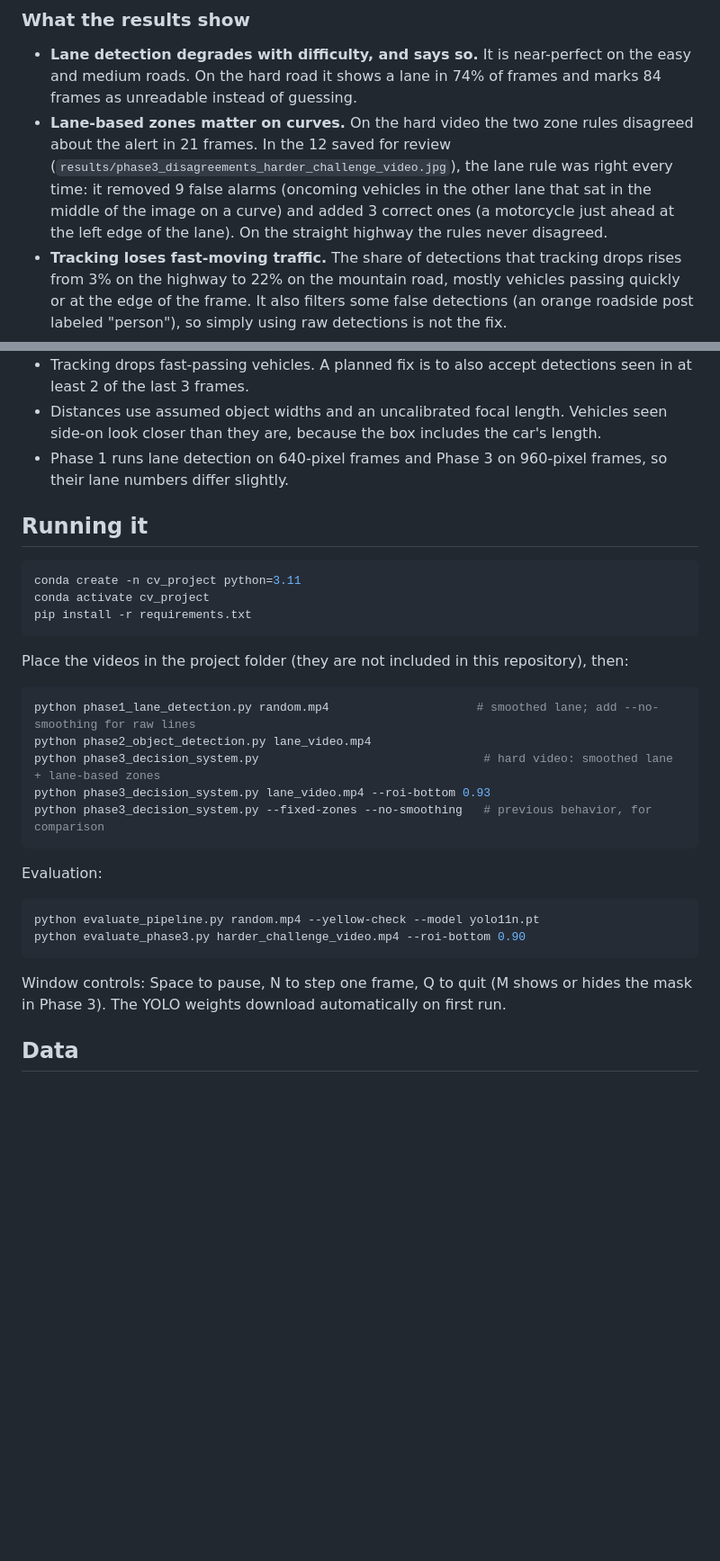
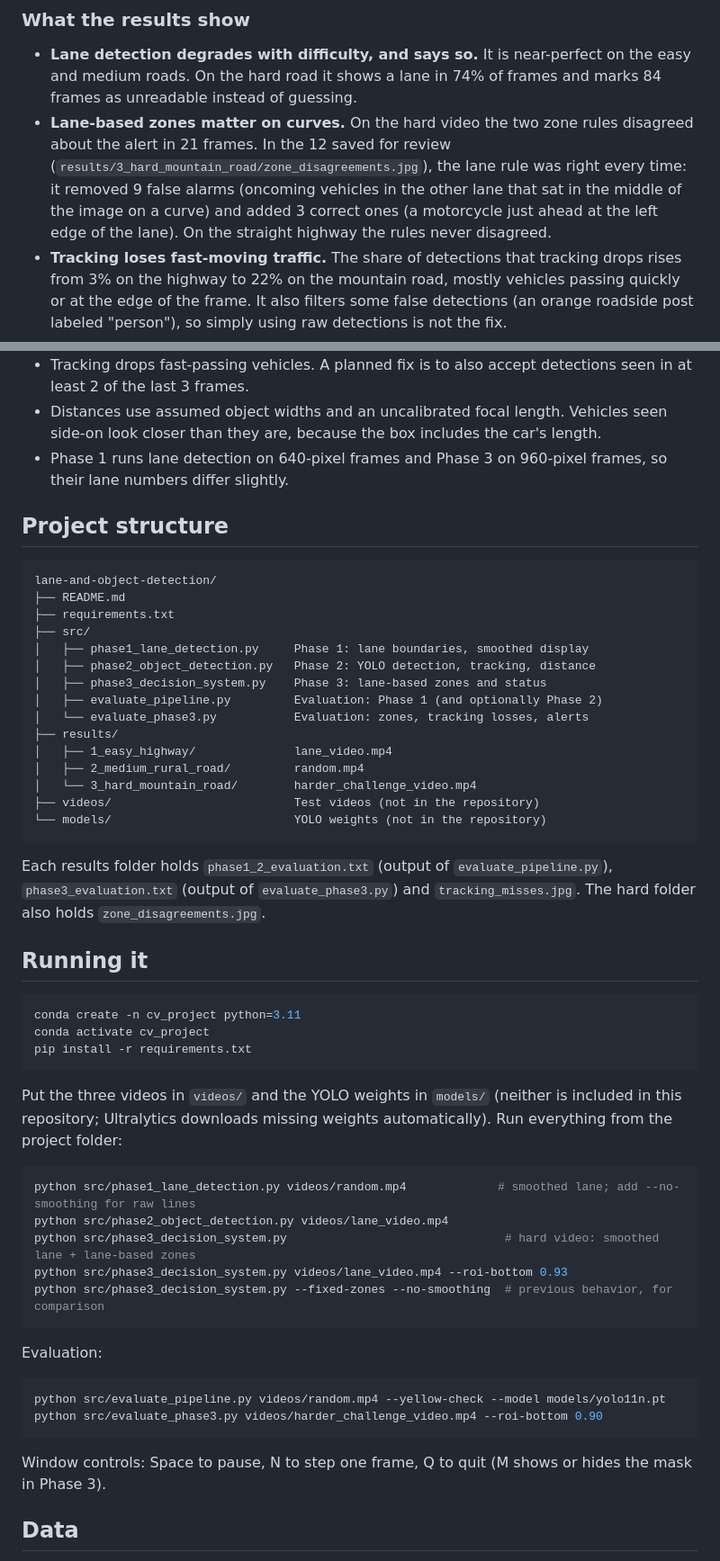
Before and after one commit to vanjaritejas/lane-and-object-detection, a Markdown page: README.md, 2 parts joined by grey strips. Shown at 90% size. Rendered like a GitHub page; blank space fills up the shorter version.

Commit message:
Organize project: src/, results by difficulty, videos/ and models/ folders

````diff
--- a/README.md
+++ b/README.md
@@ -81,7 +81,7 @@ Measured on Phase 1's 640-pixel output during development; this check is not yet
 ### What the results show
 
 - **Lane detection degrades with difficulty, and says so.** It is near-perfect on the easy and medium roads. On the hard road it shows a lane in 74% of frames and marks 84 frames as unreadable instead of guessing.
-- **Lane-based zones matter on curves.** On the hard video the two zone rules disagreed about the alert in 21 frames. In the 12 saved for review (`results/phase3_disagreements_harder_challenge_video.jpg`), the lane rule was right every time: it removed 9 false alarms (oncoming vehicles in the other lane that sat in the middle of the image on a curve) and added 3 correct ones (a motorcycle just ahead at the left edge of the lane). On the straight highway the rules never disagreed.
+- **Lane-based zones matter on curves.** On the hard video the two zone rules disagreed about the alert in 21 frames. In the 12 saved for review (`results/3_hard_mountain_road/zone_disagreements.jpg`), the lane rule was right every time: it removed 9 false alarms (oncoming vehicles in the other lane that sat in the middle of the image on a curve) and added 3 correct ones (a motorcycle just ahead at the left edge of the lane). On the straight highway the rules never disagreed.
 - **Tracking loses fast-moving traffic.** The share of detections that tracking drops rises from 3% on the highway to 22% on the mountain road, mostly vehicles passing quickly or at the edge of the frame. It also filters some false detections (an orange roadside post labeled "person"), so simply using raw detections is not the fix.
 - **Only the hard video exercises the alert logic.** The easy and medium videos never have an object in front within 15 m, so they cannot test the alerts.
 
@@ -109,6 +109,28 @@ On the hard video revision 5 is not an improvement: frames with a lane went from
 - Distances use assumed object widths and an uncalibrated focal length. Vehicles seen side-on look closer than they are, because the box includes the car's length.
 - Phase 1 runs lane detection on 640-pixel frames and Phase 3 on 960-pixel frames, so their lane numbers differ slightly.
 
+## Project structure
+
+```
+lane-and-object-detection/
+├── README.md
+├── requirements.txt
+├── src/
+│   ├── phase1_lane_detection.py     Phase 1: lane boundaries, smoothed display
+│   ├── phase2_object_detection.py   Phase 2: YOLO detection, tracking, distance
+│   ├── phase3_decision_system.py    Phase 3: lane-based zones and status
+│   ├── evaluate_pipeline.py         Evaluation: Phase 1 (and optionally Phase 2)
+│   └── evaluate_phase3.py           Evaluation: zones, tracking losses, alerts
+├── results/
+│   ├── 1_easy_highway/              lane_video.mp4
+│   ├── 2_medium_rural_road/         random.mp4
+│   └── 3_hard_mountain_road/        harder_challenge_video.mp4
+├── videos/                          Test videos (not in the repository)
+└── models/                          YOLO weights (not in the repository)
+```
+
+Each results folder holds `phase1_2_evaluation.txt` (output of `evaluate_pipeline.py`), `phase3_evaluation.txt` (output of `evaluate_phase3.py`) and `tracking_misses.jpg`. The hard folder also holds `zone_disagreements.jpg`.
+
 ## Running it
 
 ```bash
@@ -117,24 +139,24 @@ conda activate cv_project
 pip install -r requirements.txt
 ```
 
-Place the videos in the project folder (they are not included in this repository), then:
+Put the three videos in `videos/` and the YOLO weights in `models/` (neither is included in this repository; Ultralytics downloads missing weights automatically). Run everything from the project folder:
 
 ```bash
-python phase1_lane_detection.py random.mp4                     # smoothed lane; add --no-smoothing for raw lines
-python phase2_object_detection.py lane_video.mp4
-python phase3_decision_system.py                                # hard video: smoothed lane + lane-based zones
-python phase3_decision_system.py lane_video.mp4 --roi-bottom 0.93
-python phase3_decision_system.py --fixed-zones --no-smoothing   # previous behavior, for comparison
+python src/phase1_lane_detection.py videos/random.mp4             # smoothed lane; add --no-smoothing for raw lines
+python src/phase2_object_detection.py videos/lane_video.mp4
+python src/phase3_decision_system.py                               # hard video: smoothed lane + lane-based zones
+python src/phase3_decision_system.py videos/lane_video.mp4 --roi-bottom 0.93
+python src/phase3_decision_system.py --fixed-zones --no-smoothing  # previous behavior, for comparison
 ```
 
 Evaluation:
 
 ```bash
-python evaluate_pipeline.py random.mp4 --yellow-check --model yolo11n.pt
-python evaluate_phase3.py harder_challenge_video.mp4 --roi-bottom 0.90
+python src/evaluate_pipeline.py videos/random.mp4 --yellow-check --model models/yolo11n.pt
+python src/evaluate_phase3.py videos/harder_challenge_video.mp4 --roi-bottom 0.90
 ```
 
-Window controls: Space to pause, N to step one frame, Q to quit (M shows or hides the mask in Phase 3). The YOLO weights download automatically on first run.
+Window controls: Space to pause, N to step one frame, Q to quit (M shows or hides the mask in Phase 3).
 
 ## Data
 
````
Also changed, not shown: other parts of README.md (+4 -4 lines), results/1_easy_highway/tracking_misses.jpg (renamed from results/phase3_tracking_misses_lane_video.jpg), results/2_medium_rural_road/tracking_misses.jpg (renamed from results/phase3_tracking_misses_random.jpg), results/3_hard_mountain_road/tracking_misses.jpg (renamed from results/phase3_tracking_misses_harder_challenge_video.jpg), results/3_hard_mountain_road/zone_disagreements.jpg (renamed from results/phase3_disagreements_harder_challenge_video.jpg), 23 other files.
